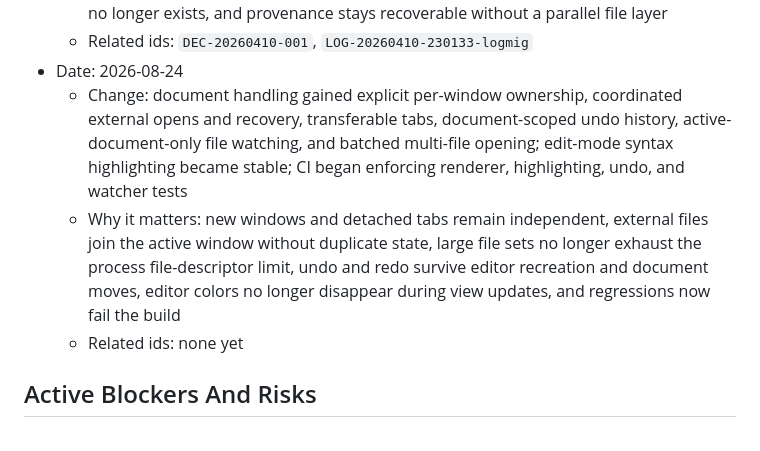
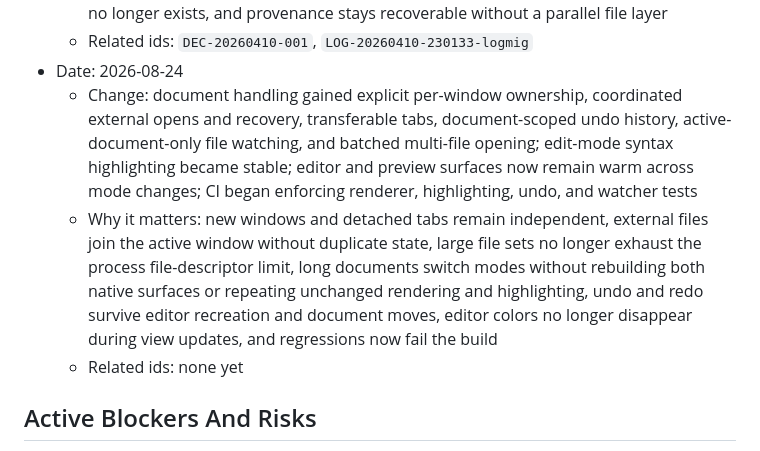
Before and after one commit to LPFchan/Markfops, a Markdown page: records/STATUS.md, the part around one of its changes. Drawn GitHub-style.

Commit message:
docs: record warm mode surfaces
timestamp: 2026-08-24 19-10-54 KST
changes:
- Record retained editor and preview surfaces plus cached long-document mode-switch work in current status.
rationale:
- Keep the application repository's operational truth aligned with the landed behavior.
checks:
- sh scripts/check-commit-standards.sh /tmp/markfops-mode-toggle-status.commitmsg

project: markfops
agent: codex-markfops-mode-toggle-20260824
role: orchestrator
commit: LOG-20260824-191054-260824

```diff
--- a/records/STATUS.md
+++ b/records/STATUS.md
@@ -60,8 +60,8 @@ Markfops is a working native macOS Markdown app with XcodeGen project generation
   - Why it matters: execution records now live in git history, the retired markdown surface no longer exists, and provenance stays recoverable without a parallel file layer
   - Related ids: `DEC-20260410-001`, `LOG-20260410-230133-logmig`
 - Date: 2026-08-24
-  - Change: document handling gained explicit per-window ownership, coordinated external opens and recovery, transferable tabs, document-scoped undo history, active-document-only file watching, and batched multi-file opening; edit-mode syntax highlighting became stable; CI began enforcing renderer, highlighting, undo, and watcher tests
-  - Why it matters: new windows and detached tabs remain independent, external files join the active window without duplicate state, large file sets no longer exhaust the process file-descriptor limit, undo and redo survive editor recreation and document moves, editor colors no longer disappear during view updates, and regressions now fail the build
+  - Change: document handling gained explicit per-window ownership, coordinated external opens and recovery, transferable tabs, document-scoped undo history, active-document-only file watching, and batched multi-file opening; edit-mode syntax highlighting became stable; editor and preview surfaces now remain warm across mode changes; CI began enforcing renderer, highlighting, undo, and watcher tests
+  - Why it matters: new windows and detached tabs remain independent, external files join the active window without duplicate state, large file sets no longer exhaust the process file-descriptor limit, long documents switch modes without rebuilding both native surfaces or repeating unchanged rendering and highlighting, undo and redo survive editor recreation and document moves, editor colors no longer disappear during view updates, and regressions now fail the build
   - Related ids: none yet
 
 ## Active Blockers And Risks
```
Also changed, not shown: other parts of records/STATUS.md (+1 -1 lines).
